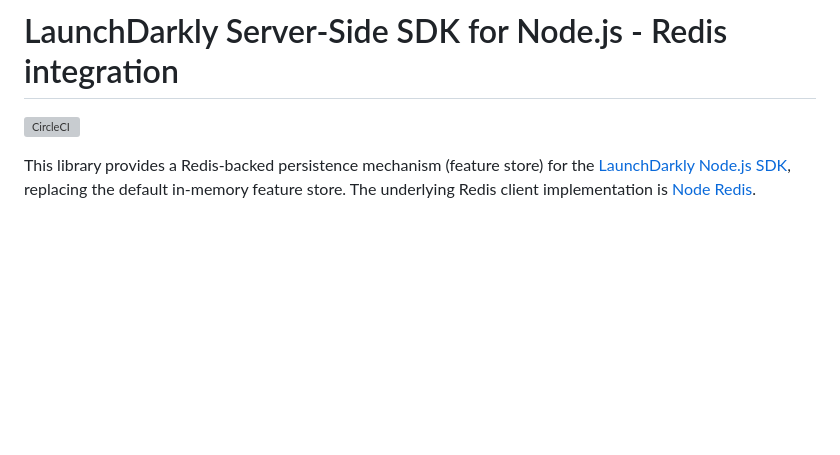
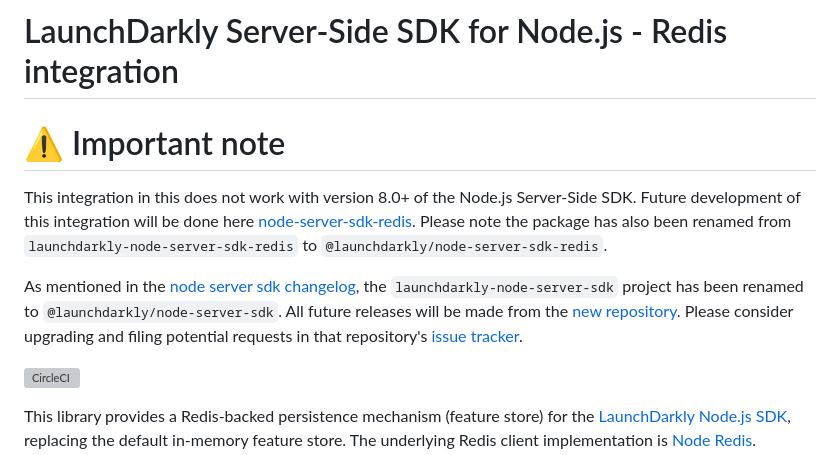
Before and after one commit to launchdarkly/node-server-sdk-redis, a Markdown page: README.md, the part around the change. Rendered like a GitHub page; blank space fills up the shorter version; grey boxes are pictures that could not be loaded.

Commit message:
Add new location/package notice to readme. (#17)

```diff
--- a/README.md
+++ b/README.md
@@ -1,4 +1,10 @@
 # LaunchDarkly Server-Side SDK for Node.js - Redis integration
+
+# :warning: Important note
+
+This integration in this does not work with version 8.0+ of the Node.js Server-Side SDK. Future development of this integration will be done here [node-server-sdk-redis](https://github.com/launchdarkly/js-core/tree/main/packages/store/node-server-sdk-redis). Please note the package has also been renamed from `launchdarkly-node-server-sdk-redis` to `@launchdarkly/node-server-sdk-redis`.
+
+As mentioned in the [node server sdk changelog](https://github.com/launchdarkly/node-server-sdk/blob/main/CHANGELOG.md), the `launchdarkly-node-server-sdk` project has been renamed to `@launchdarkly/node-server-sdk`. All future releases will be made from the [new repository](https://github.com/launchdarkly/js-core/tree/main/packages/sdk/server-node). Please consider upgrading and filing potential requests in that repository's [issue tracker](https://github.com/launchdarkly/js-core/issues?q=is%3Aissue+is%3Aopen+label%3A%22package%3A+sdk%2Fserver-node%22+sort%3Aupdated-desc).
 
 [![CircleCI](https://circleci.com/gh/launchdarkly/node-server-sdk-redis.svg?style=svg)](https://circleci.com/gh/launchdarkly/node-server-sdk-redis)
 
```
